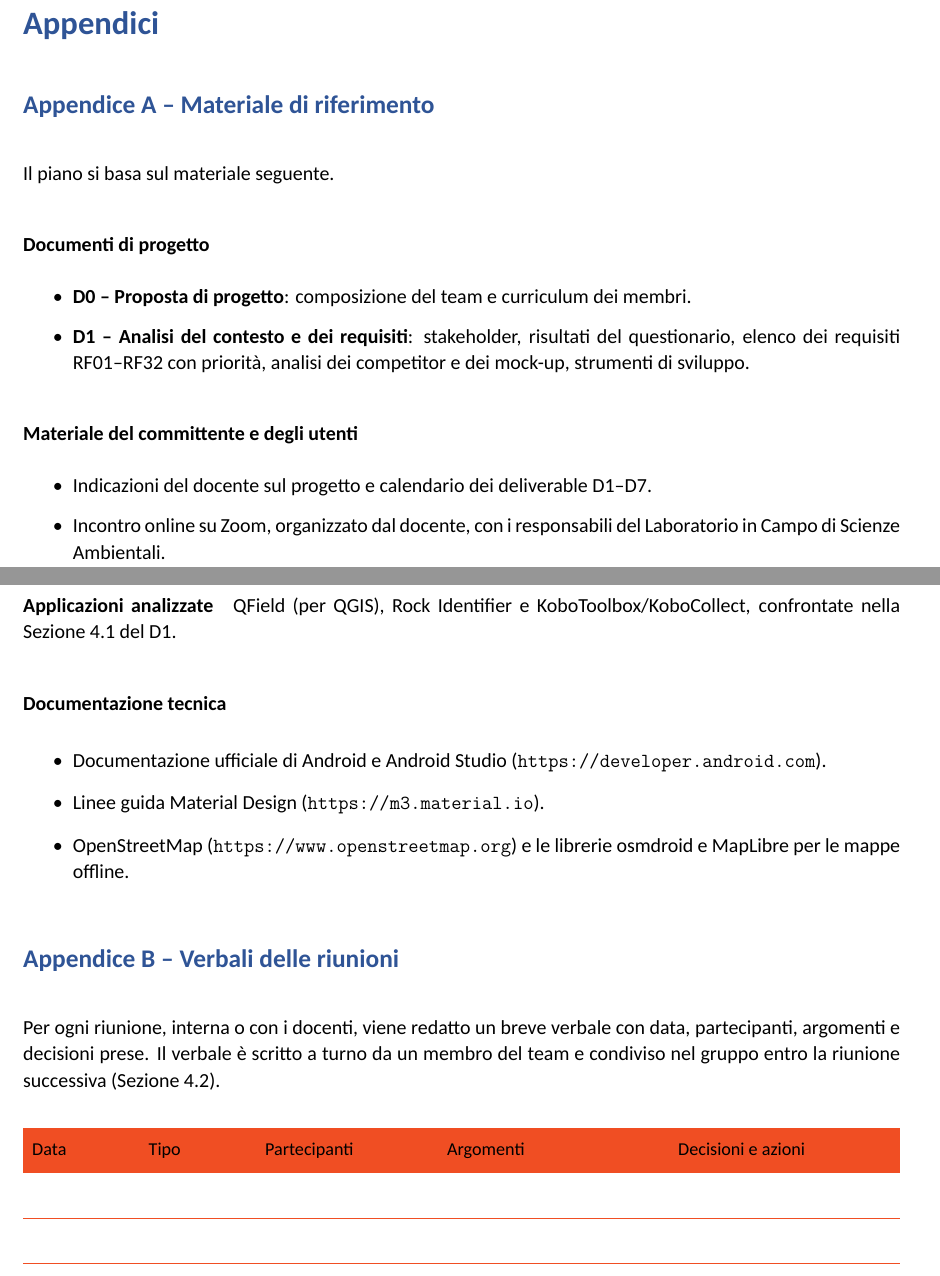
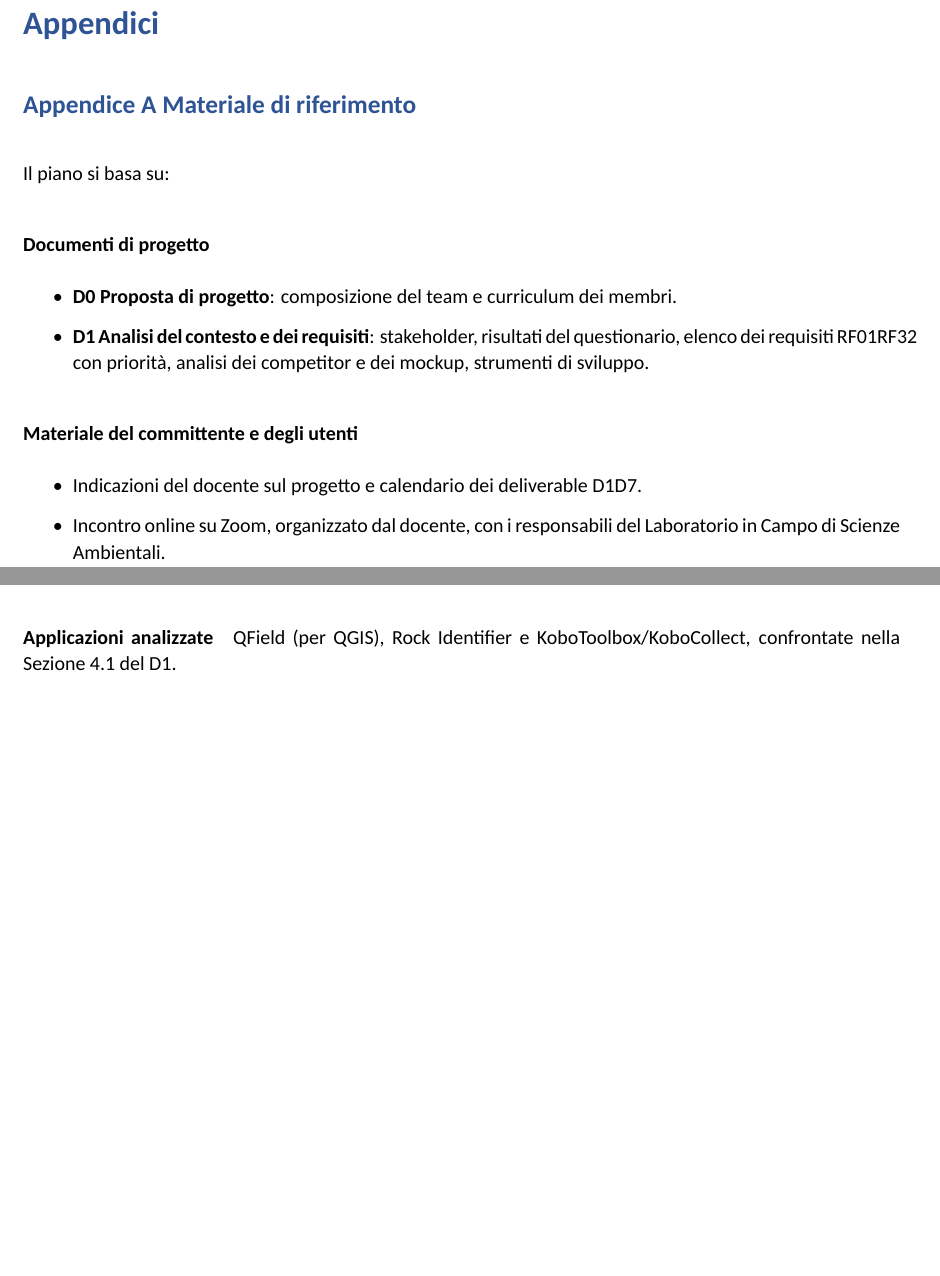
Before and after one commit to ibrahimatelybarry23/progetto-is-2025-i-paguri, a LaTeX document (consegna/D2_I_paguri/main.tex, which reads consegna/D2_I_paguri/sezioni/06_appendici.tex): two parts of pages 15 and 16 of 16, joined at a grey line, cut so that both start at the same text, the shorter picture padded with empty space. The pictures show the PDF file consegna/D2_I_paguri/main.pdf that the author committed with the source.

Commit message:
prima versione completa

```diff
--- a/consegna/D2_I_paguri/sezioni/06_appendici.tex
+++ b/consegna/D2_I_paguri/sezioni/06_appendici.tex
@@ -1,18 +1,18 @@
 \section*{Appendici}
 \addcontentsline{toc}{section}{Appendici}
 
-\subsection*{Appendice A -- Materiale di riferimento}
-Il piano si basa sul materiale seguente.
+\subsection*{Appendice A  Materiale di riferimento}
+Il piano si basa su:
 
 \paragraph{Documenti di progetto}
 \begin{itemize}
-    \item \textbf{D0 -- Proposta di progetto}: composizione del team e curriculum dei membri.
-    \item \textbf{D1 -- Analisi del contesto e dei requisiti}: stakeholder, risultati del questionario, elenco dei requisiti RF01--RF32 con priorità, analisi dei competitor e dei mock-up, strumenti di sviluppo.
+    \item \textbf{D0  Proposta di progetto}: composizione del team e curriculum dei membri.
+    \item \textbf{D1  Analisi del contesto e dei requisiti}: stakeholder, risultati del questionario, elenco dei requisiti RF01RF32 con priorità, analisi dei competitor e dei mockup, strumenti di sviluppo.
 \end{itemize}
 
 \paragraph{Materiale del committente e degli utenti}
 \begin{itemize}
-    \item Indicazioni del docente sul progetto e calendario dei deliverable D1--D7.
+    \item Indicazioni del docente sul progetto e calendario dei deliverable D1D7.
     \item Incontro online su Zoom, organizzato dal docente, con i responsabili del Laboratorio in Campo di Scienze Ambientali.
     \item Questionario (Google Form) a studenti e docenti del laboratorio, somministrato dal 13 al 15 ottobre 2026 (7 risposte).
 \end{itemize}
@@ -26,23 +26,3 @@ L'analisi dettagliata di entrambi è nella Sezione~4.2 del D1.
 
 \paragraph{Applicazioni analizzate}
 QField (per QGIS), Rock Identifier e KoboToolbox/KoboCollect, confrontate nella Sezione~4.1 del D1.
-
-\paragraph{Documentazione tecnica}
-\begin{itemize}
-    \item Documentazione ufficiale di Android e Android Studio (\url{https://developer.android.com}).
-    \item Linee guida Material Design (\url{https://m3.material.io}).
-    \item OpenStreetMap (\url{https://www.openstreetmap.org}) e le librerie osmdroid e MapLibre per le mappe offline.
-\end{itemize}
-
-\subsection*{Appendice B -- Verbali delle riunioni}
-Per ogni riunione, interna o con i docenti, viene redatto un breve verbale con data, partecipanti, argomenti e decisioni prese. Il verbale è scritto a turno da un membro del team e condiviso nel gruppo entro la riunione successiva (Sezione~4.2).
-
-\begin{center}
-\begin{tblr}{width=\linewidth, colspec={X[0.6,l]X[0.6,l]X[1,l]X[1.3,l]X[1.3,l]}, cells={font=\small},
-             row{1}={bg=arancio}, hline{2-Z}={wd=0.5pt, fg=arancio}}
-Data & Tipo & Partecipanti & Argomenti & Decisioni e azioni \\
-% TODO: una riga per ogni riunione svolta
- & & & & \\
- & & & & \\
-\end{tblr}
-\end{center}
```
Also changed, not shown: consegna/D2_I_paguri/main.pdf, 1 other file.
